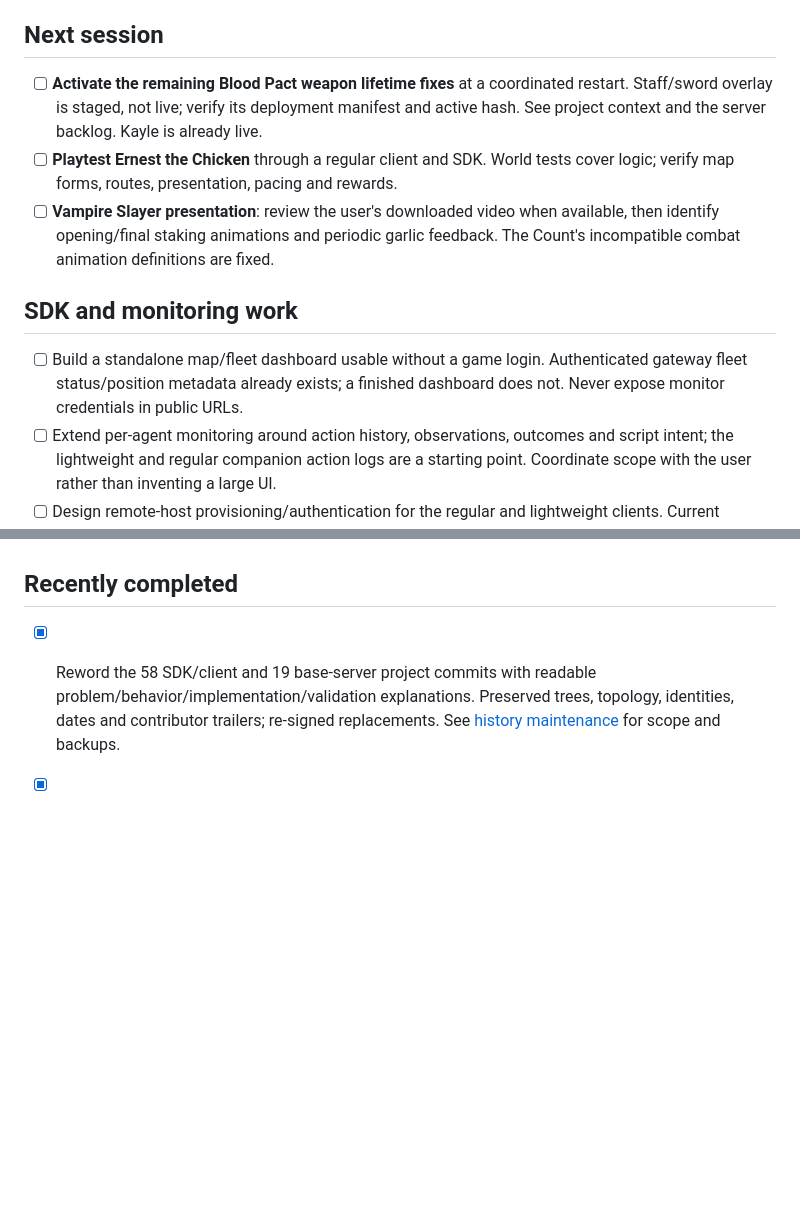
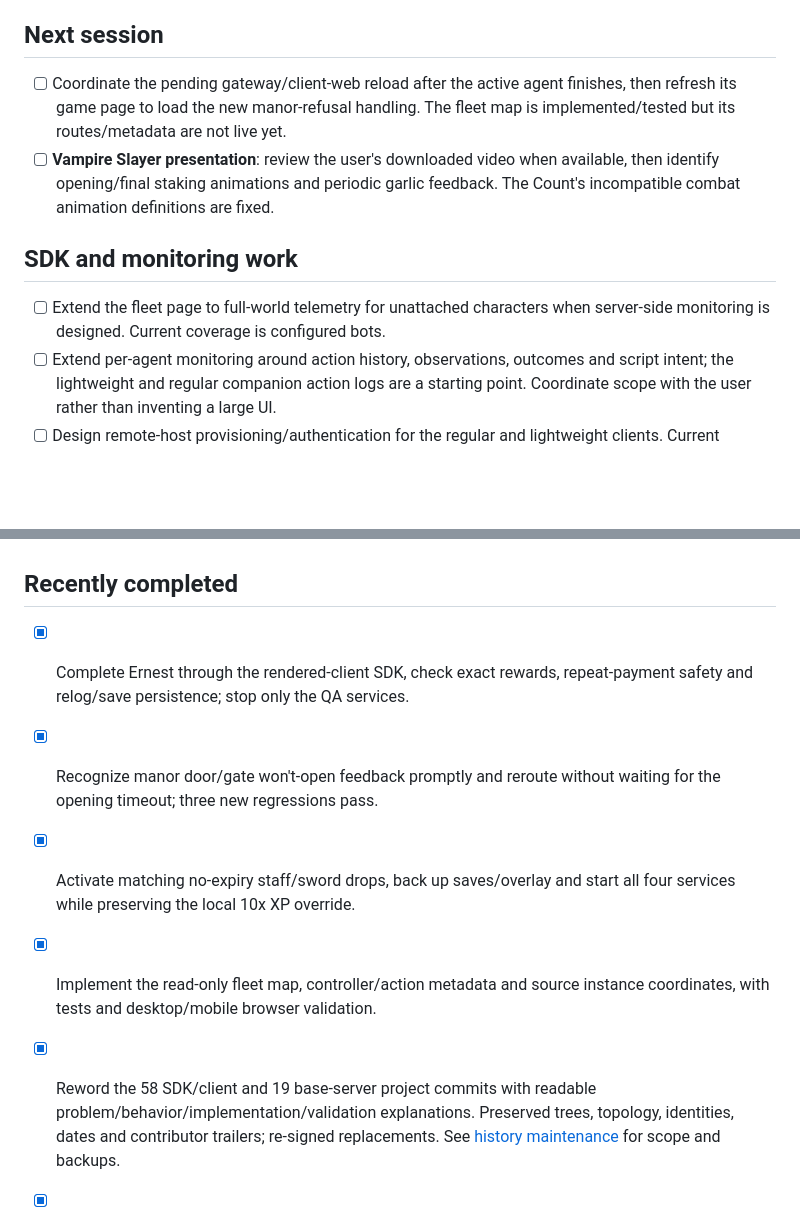
Before and after one commit to nrylov/rs2011-ts, a Markdown page: TODO.md, 2 parts joined by grey strips. Rendered like a GitHub page; blank space fills up the shorter version.

```diff
--- a/TODO.md
+++ b/TODO.md
@@ -6,20 +6,17 @@ marked reported need reproduction; they are not established diagnoses.
 
 ## Next session
 
-- [ ] **Activate the remaining Blood Pact weapon lifetime fixes** at a coordinated
-  restart. Staff/sword overlay is staged, not live; verify its deployment manifest
-  and active hash. See project context and the server backlog. Kayle is already live.
-- [ ] **Playtest Ernest the Chicken** through a regular client and SDK. World
-  tests cover logic; verify map forms, routes, presentation, pacing and rewards.
+- [ ] Coordinate the pending gateway/client-web reload after the active agent
+  finishes, then refresh its game page to load the new manor-refusal handling.
+  The fleet map is implemented/tested but its routes/metadata are not live yet.
 - [ ] **Vampire Slayer presentation**: review the user's downloaded video when
   available, then identify opening/final staking animations and periodic garlic
   feedback. The Count's incompatible combat animation definitions are fixed.
 
 ## SDK and monitoring work
 
-- [ ] Build a standalone map/fleet dashboard usable without a game login.
-  Authenticated gateway fleet status/position metadata already exists; a finished
-  dashboard does not. Never expose monitor credentials in public URLs.
+- [ ] Extend the fleet page to full-world telemetry for unattached characters
+  when server-side monitoring is designed. Current coverage is configured bots.
 - [ ] Extend per-agent monitoring around action history, observations, outcomes
   and script intent; the lightweight and regular companion action logs are a
   starting point. Coordinate scope with the user rather than inventing a large UI.
@@ -61,6 +58,16 @@ Do not add SDK-only changes there merely to work around an unverified client iss
 
 ## Recently completed
 
+- [x] Complete Ernest through the rendered-client SDK, check exact rewards,
+  repeat-payment safety and relog/save persistence; stop only the QA services.
+- [x] Recognize manor door/gate won't-open feedback promptly and reroute without
+  waiting for the opening timeout; three new regressions pass.
+
+- [x] Activate matching no-expiry staff/sword drops, back up saves/overlay and
+  start all four services while preserving the local 10x XP override.
+- [x] Implement the read-only fleet map, controller/action metadata and source
+  instance coordinates, with tests and desktop/mobile browser validation.
+
 - [x] Reword the 58 SDK/client and 19 base-server project commits with readable
   problem/behavior/implementation/validation explanations. Preserved trees,
   topology, identities, dates and contributor trailers; re-signed replacements.
```
Also changed, not shown: PROJECT_CONTEXT.md (+26 -8 lines), VALIDATION.md (+27 -0 lines).
